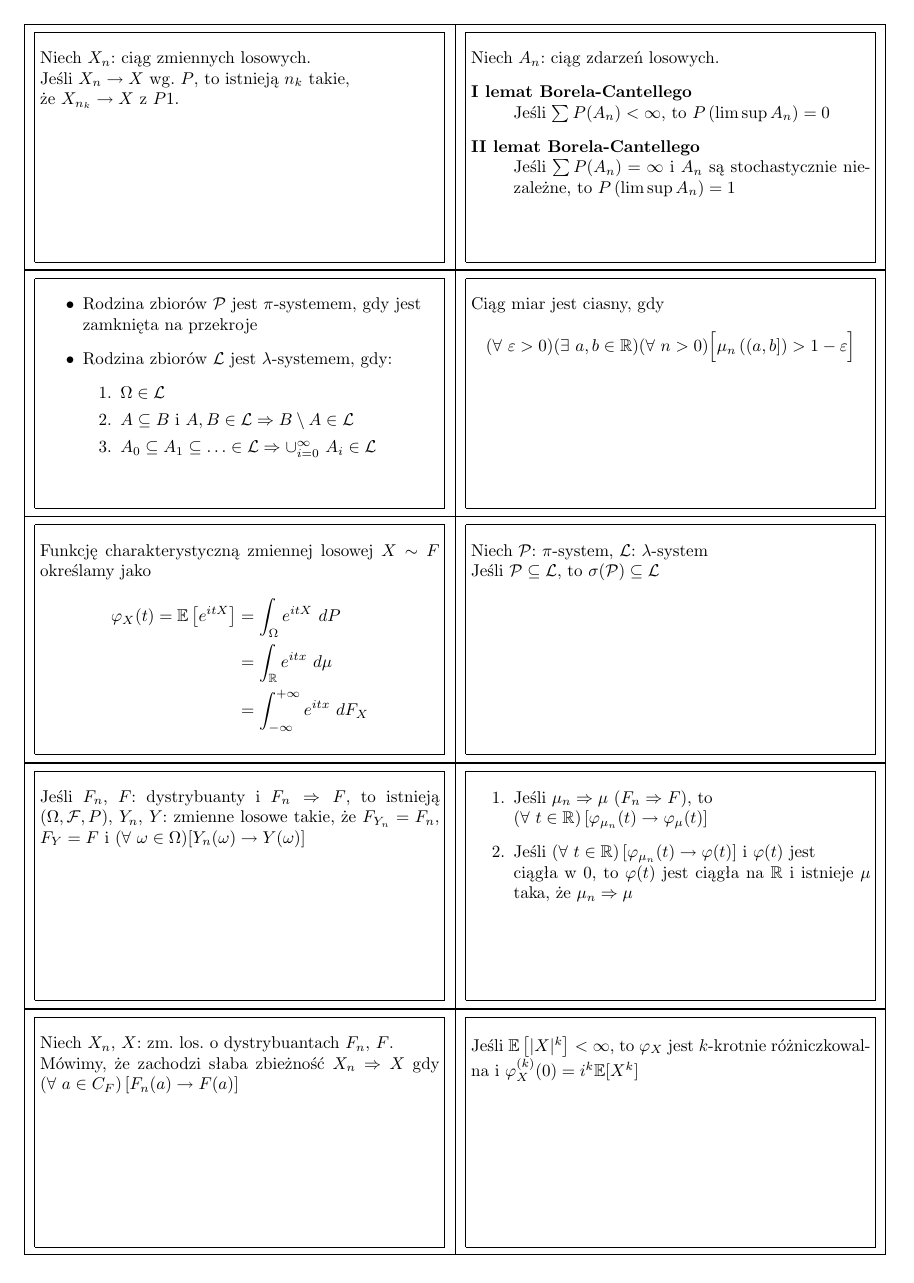
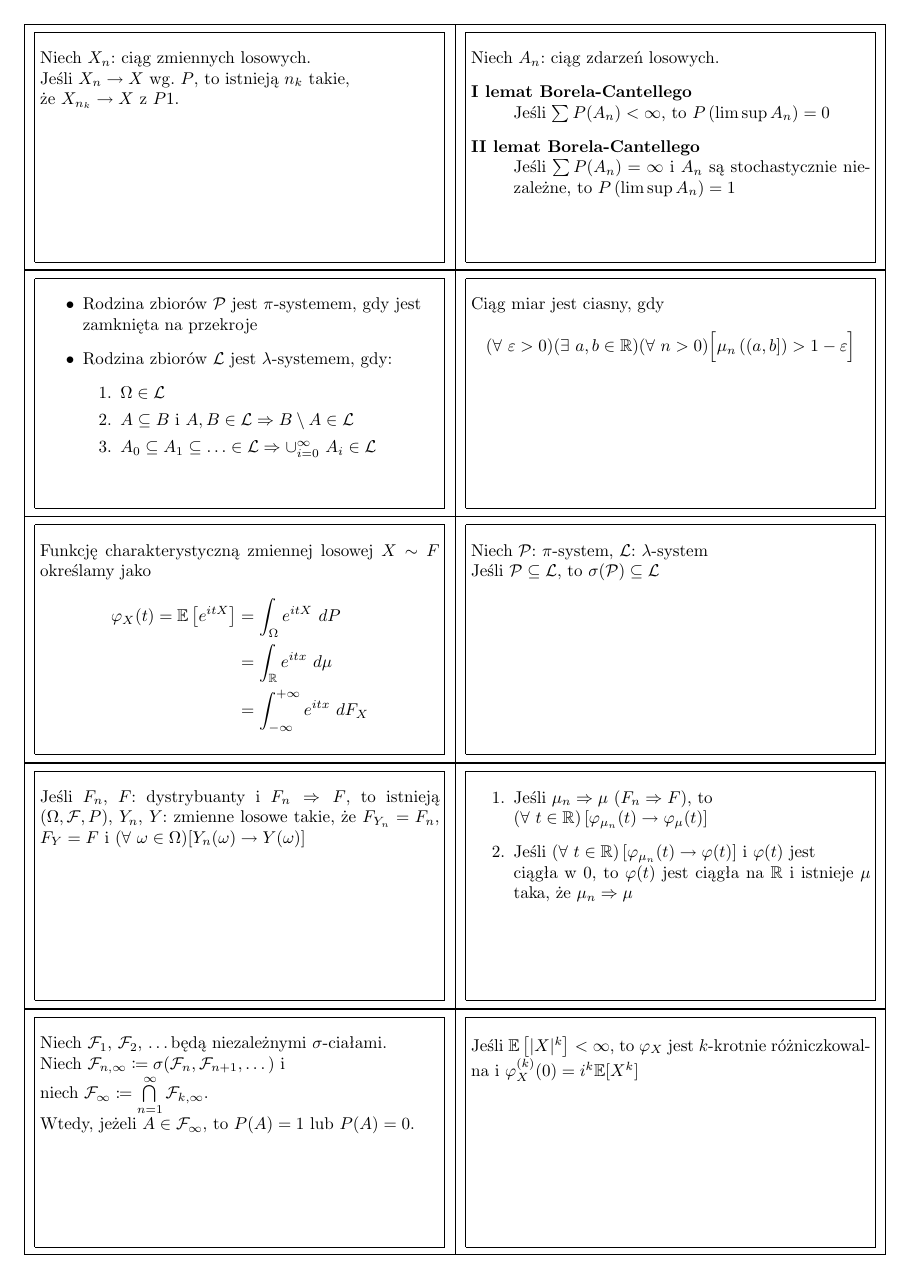
Before and after one commit to szubinskik/yurek_the_game, a LaTeX document (yurek_the_game.tex): page 2 of 4. Compiled offline with pdfLaTeX.

Commit message:
[remove] Słaba żbieżność

```diff
--- a/yurek_the_game.tex
+++ b/yurek_the_game.tex
@@ -98,13 +98,6 @@ Jeśli $F_n$, $F$: dystrybuanty i $F_n \Rightarrow F$, to istnieją $\left( \Ome
 Jeśli $\mathbb{E} \left[ |X|^k \right] < \infty$, to $\varphi_X$ jest $k$-krotnie różniczkowalna i $\varphi^{(k)}_X(0) = i^k \mathbb{E}[X^k]$
 \end{flashcard}
 
-\begin{flashcard}[Definicja]{Słaba zbieżność}
-
-\smallskip
-Niech $X_n$, $X$: zm. los. o dystrybuantach $F_n$, $F$. \\
-Mówimy, że zachodzi słaba zbieżność $X_n \Rightarrow X$ gdy $\left( \forall \ a \in C_F \right) \left[ F_n(a) \rightarrow F(a) \right]$
-\end{flashcard}
-
 \begin{flashcard}[Twierdzenie]{Prawo zero-jedynkowe Kołmogorowa}
 
 \smallskip
```
